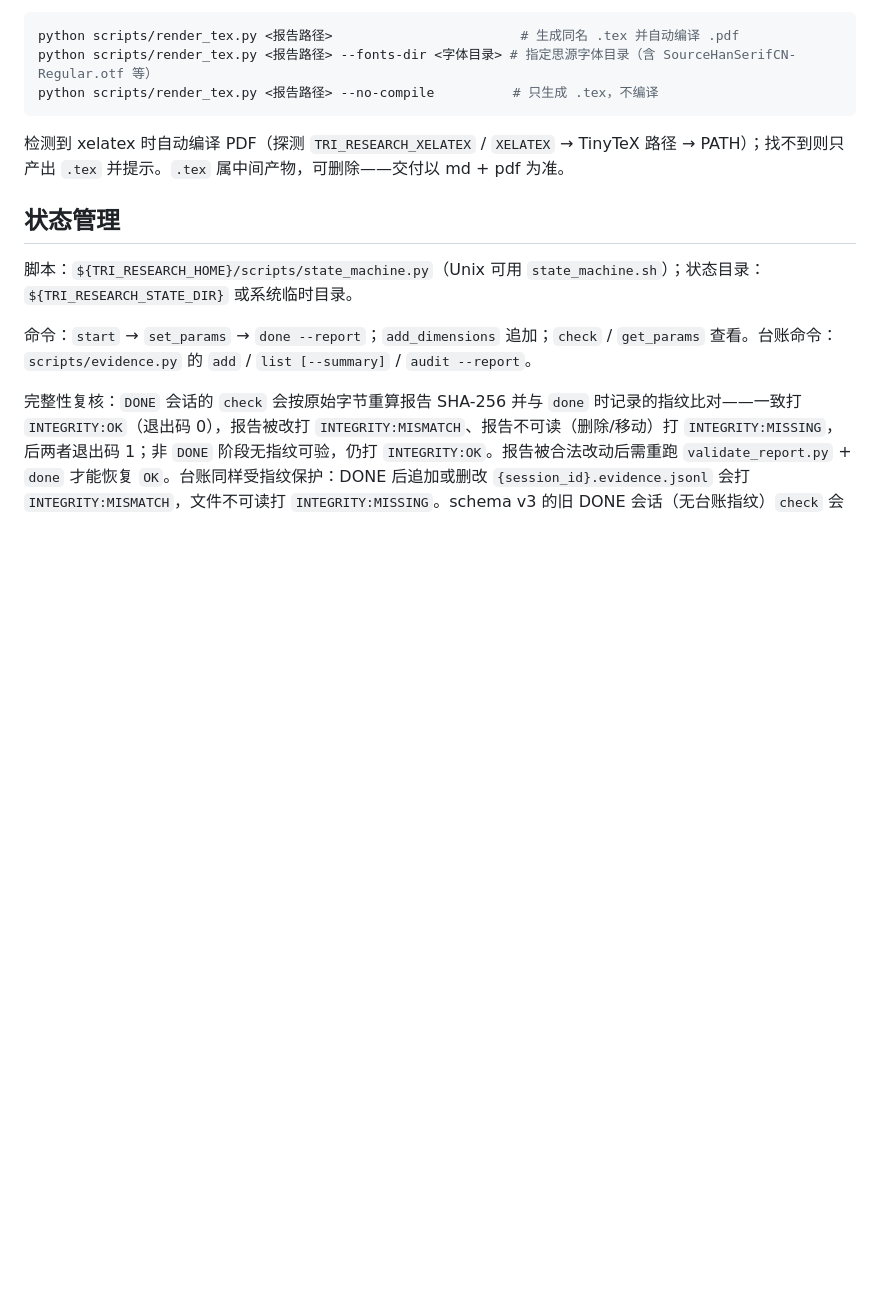
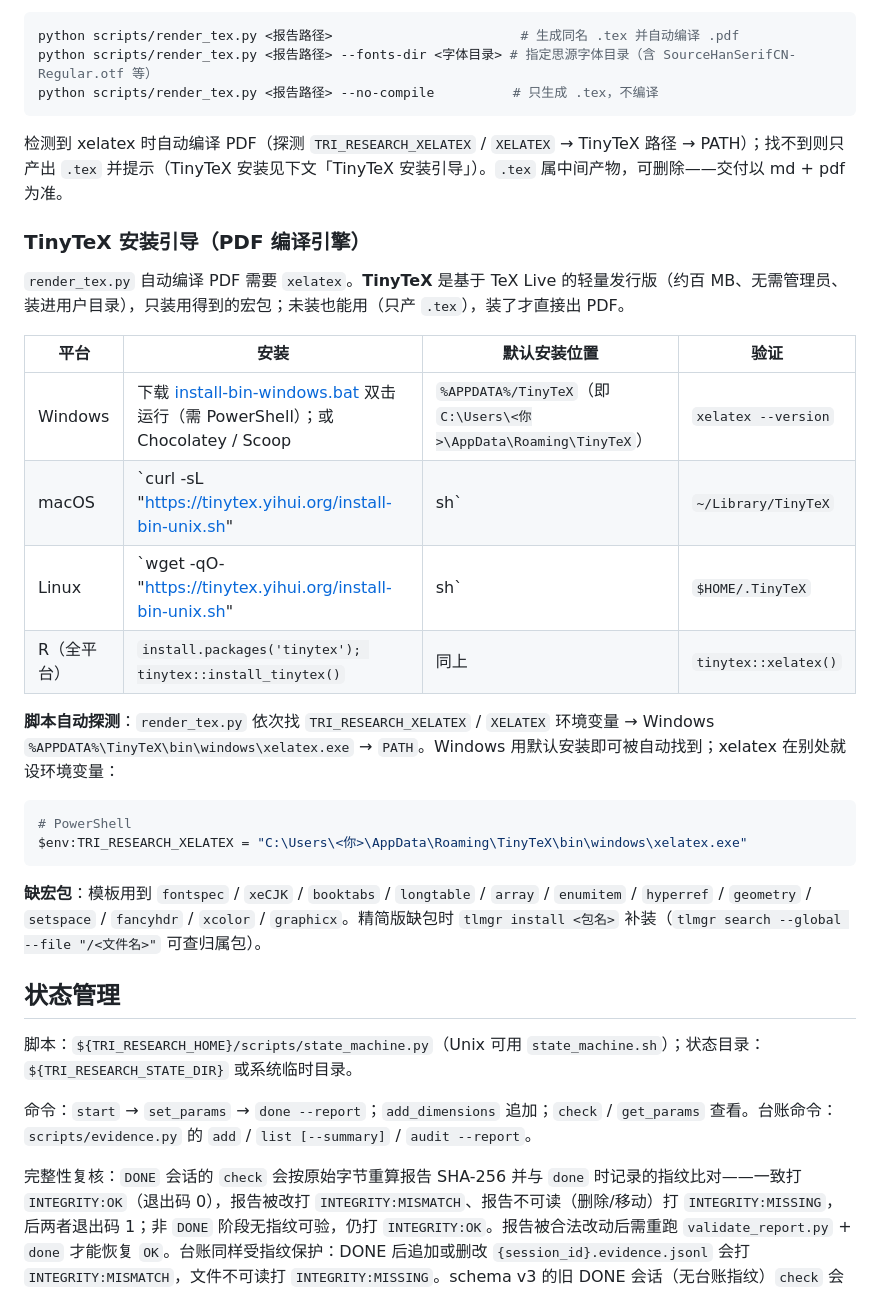
Before and after one commit to jefeerzhang/tri-research-skill, a Markdown page: skills/tri-research/SKILL.md, the part around the change. GitHub-like rendering; blank space fills up the shorter version.

Commit message:
docs(render): 新增 TinyTeX 安装引导（PDF 编译引擎）
render_tex.py 自动编译 PDF 依赖 xelatex；为首次使用者补一份 TinyTeX 轻量
安装引导（Windows/macOS/Linux/R），含默认安装位置、验证命令、脚本自动探测
路径与缺宏包（tlmgr）处理。

- SKILL.md：新增「TinyTeX 安装引导（PDF 编译引擎）」小节
- 「渲染 LaTeX/PDF」小节加交叉引用

````diff
--- a/skills/tri-research/SKILL.md
+++ b/skills/tri-research/SKILL.md
@@ -232,7 +232,27 @@ python scripts/render_tex.py <报告路径> --fonts-dir <字体目录> # 指定
 python scripts/render_tex.py <报告路径> --no-compile          # 只生成 .tex，不编译
 ```
 
-检测到 xelatex 时自动编译 PDF（探测 `TRI_RESEARCH_XELATEX` / `XELATEX` → TinyTeX 路径 → PATH）；找不到则只产出 `.tex` 并提示。`.tex` 属中间产物，可删除——交付以 md + pdf 为准。
+检测到 xelatex 时自动编译 PDF（探测 `TRI_RESEARCH_XELATEX` / `XELATEX` → TinyTeX 路径 → PATH）；找不到则只产出 `.tex` 并提示（TinyTeX 安装见下文「TinyTeX 安装引导」）。`.tex` 属中间产物，可删除——交付以 md + pdf 为准。
+
+### TinyTeX 安装引导（PDF 编译引擎）
+
+`render_tex.py` 自动编译 PDF 需要 `xelatex`。**TinyTeX** 是基于 TeX Live 的轻量发行版（约百 MB、无需管理员、装进用户目录），只装用得到的宏包；未装也能用（只产 `.tex`），装了才直接出 PDF。
+
+| 平台 | 安装 | 默认安装位置 | 验证 |
+|------|------|--------------|------|
+| Windows | 下载 [install-bin-windows.bat](https://tinytex.yihui.org/install-bin-windows.bat) 双击运行（需 PowerShell）；或 Chocolatey / Scoop | `%APPDATA%/TinyTeX`（即 `C:\Users\<你>\AppData\Roaming\TinyTeX`） | `xelatex --version` |
+| macOS  | `curl -sL "https://tinytex.yihui.org/install-bin-unix.sh" | sh` | `~/Library/TinyTeX` | `xelatex --version` |
+| Linux  | `wget -qO- "https://tinytex.yihui.org/install-bin-unix.sh" | sh` | `$HOME/.TinyTeX` | `xelatex --version` |
+| R（全平台） | `install.packages('tinytex'); tinytex::install_tinytex()` | 同上 | `tinytex::xelatex()` |
+
+**脚本自动探测**：`render_tex.py` 依次找 `TRI_RESEARCH_XELATEX` / `XELATEX` 环境变量 → Windows `%APPDATA%\TinyTeX\bin\windows\xelatex.exe` → `PATH`。Windows 用默认安装即可被自动找到；xelatex 在别处就设环境变量：
+
+```bash
+# PowerShell
+$env:TRI_RESEARCH_XELATEX = "C:\Users\<你>\AppData\Roaming\TinyTeX\bin\windows\xelatex.exe"
+```
+
+**缺宏包**：模板用到 `fontspec` / `xeCJK` / `booktabs` / `longtable` / `array` / `enumitem` / `hyperref` / `geometry` / `setspace` / `fancyhdr` / `xcolor` / `graphicx`。精简版缺包时 `tlmgr install <包名>` 补装（`tlmgr search --global --file "/<文件名>"` 可查归属包）。
 
 ## 状态管理
 
````
